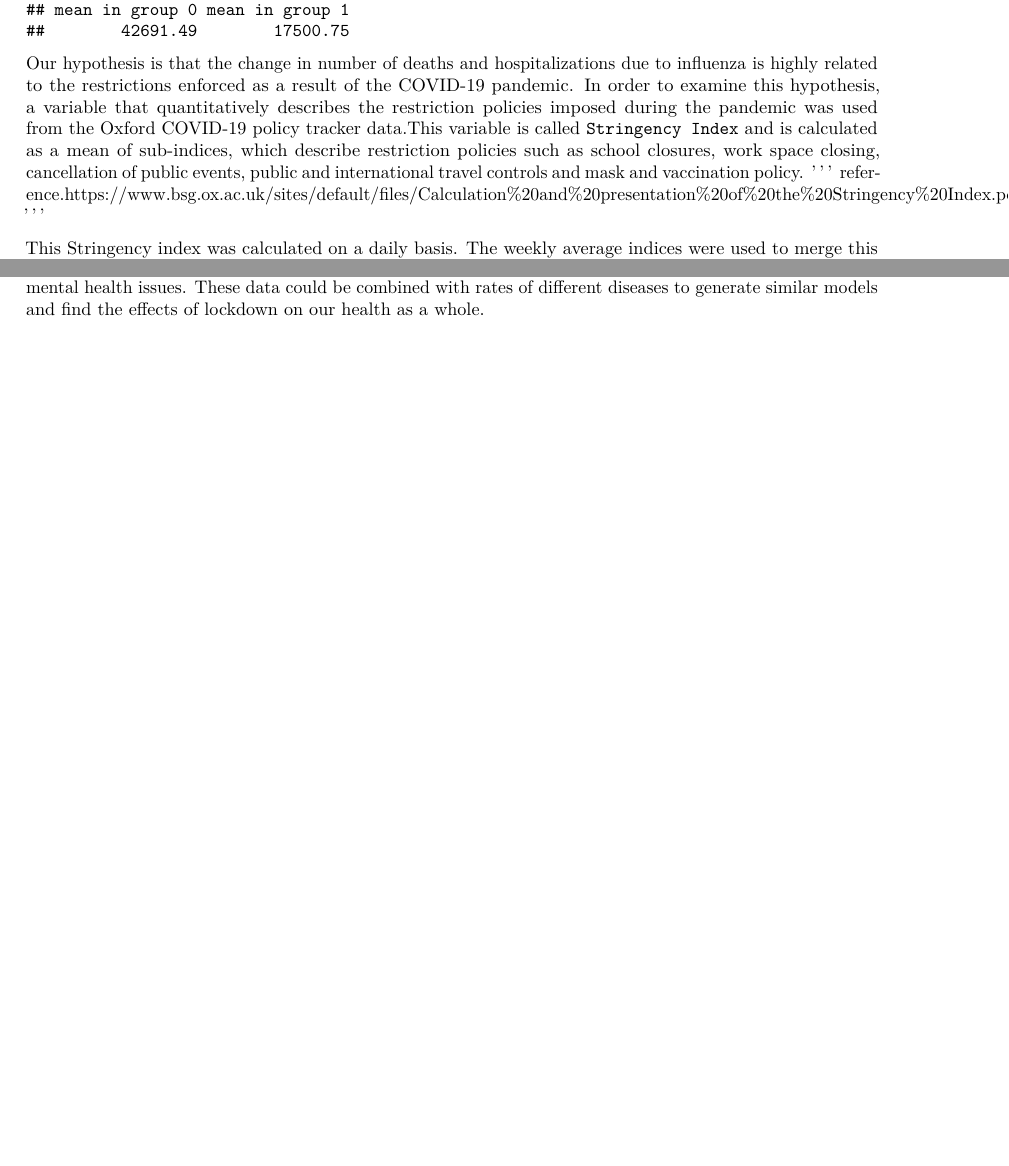
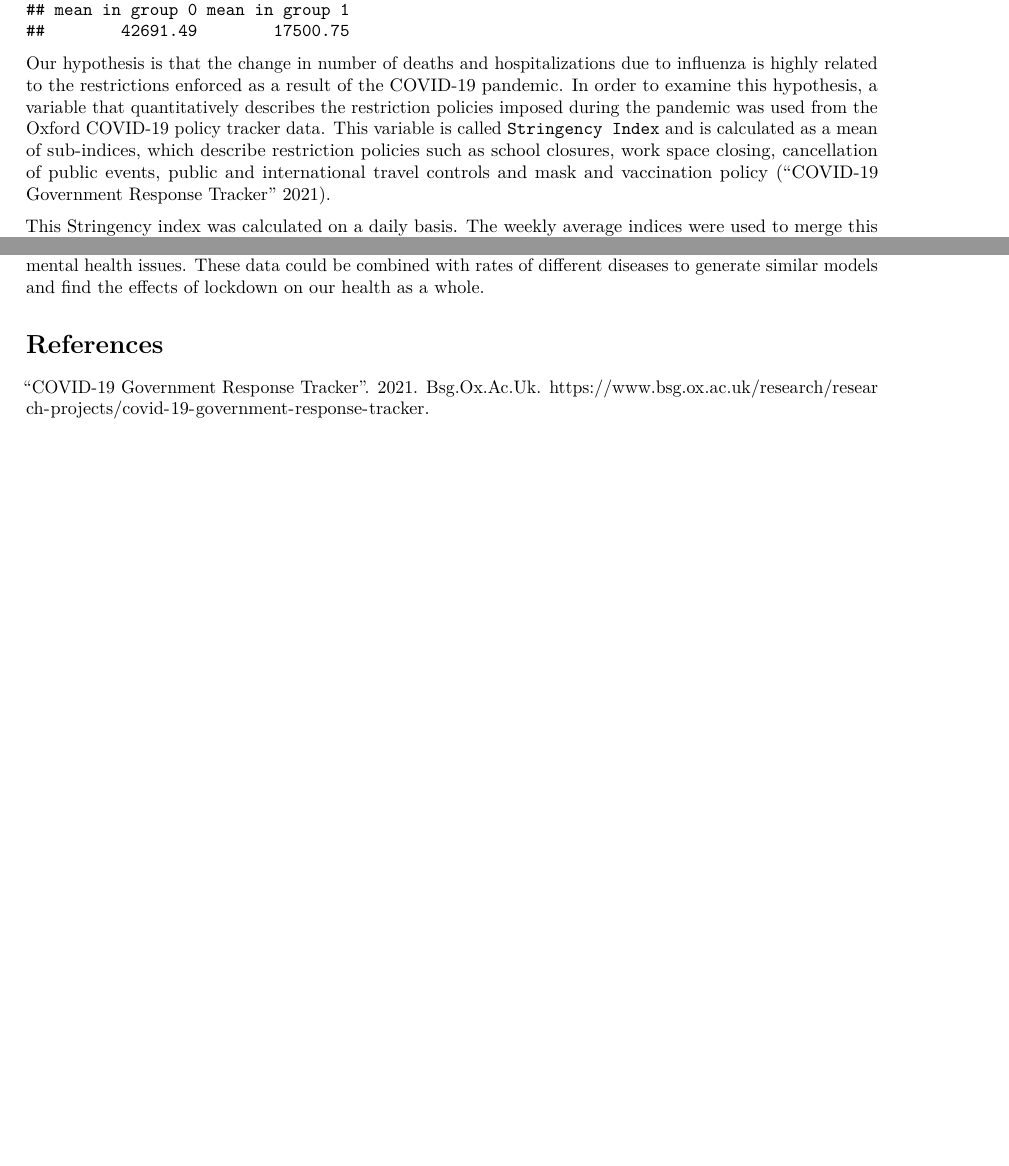
Before and after one commit to STA198F2021/TBD2, an R Markdown document (final report/finalreport_template.Rmd): two parts of pages 5 and 7 of 7, joined at a grey line, cut so that both start at the same text, the shorter picture padded with empty space. Rendered offline with R 4.5, knitr and Pandoc, then LaTeX, with nearby package versions; some code elsewhere in the file could not run offline.

Commit message:
added reference

````diff
--- a/final report/finalreport_template.Rmd
+++ b/final report/finalreport_template.Rmd
@@ -138,11 +138,7 @@ t.test(covid_flu_table$total_flu_patients~covid_flu_table$covidstatus,var.equal=
 ```
 
 
-
-
-Our hypothesis is  that the change in number of deaths and hospitalizations due to influenza is highly related to the restrictions enforced as a result of the COVID-19 pandemic. In order to examine this hypothesis, a variable that quantitatively describes the restriction policies imposed during the pandemic was used from the Oxford COVID-19 policy tracker data.This variable is called `Stringency Index` and is calculated as a mean of sub-indices, which describe restriction policies such as school closures, work space closing, cancellation of public events, public and international travel controls and mask and vaccination policy.
-''' reference.https://www.bsg.ox.ac.uk/sites/default/files/Calculation%20and%20presentation%20of%20the%20Stringency%20Index.pdf
-'''
+Our hypothesis is  that the change in number of deaths and hospitalizations due to influenza is highly related to the restrictions enforced as a result of the COVID-19 pandemic. In order to examine this hypothesis, a variable that quantitatively describes the restriction policies imposed during the pandemic was used from the Oxford COVID-19 policy tracker data. This variable is called `Stringency Index` and is calculated as a mean of sub-indices, which describe restriction policies such as school closures, work space closing, cancellation of public events, public and international travel controls and mask and vaccination policy ("COVID-19 Government Response Tracker" 2021).
 
 This Stringency index was calculated on a daily basis. The weekly average indices were used to merge this data with the influenza data. In order to visualize and better understand the relationship between the stringency index and influenza infections, we selected the five US states with the most COVID-19 cases recorded.
 
@@ -258,3 +254,7 @@ The results of the two linear models indeed support our initial hypothesis that
 The data demonstrate that the spread of influenza has been affected during the COVID-19 pandemic, and that this difference is explainable by the public health measures put in place to stop COVID-19. Both influenza deaths and influenza hospitalizations were predictable to a statistically significant degree when using linear models by the binary presence of the COVID-19 pandemic, indicating that the flu seasons during COVID were different from previous flu seasons. Additionally, within COVID, influenza deaths and hospitalizations were able to be explained by the explanatory variable of stringency index from Oxford University, a variable which draws on various anti-coronavirus measures to create a general measure of lockdowns, masking policies, and related measures. Each of these linear model terms had p values of less than .05 and confidence intervals which did not include the null hypothesis of 0 difference, indicating statistical significance. Each of the terms also had negative coefficients, the impact of the flu was reduced by being during the coronavirus pandemic and by increased stringency, when compared to normal years or no stringency measures.
 These results were expected, as influenza is a respiratory virus which spreads similarly to COVID-19, and many of the practices measured by the stringency index would logically also affect COVID-19. However, one unexpected result was that the number of deaths appeared to be more significantly affected by these variables than the hospitalization rate. The mortality of flu viruses varies from year to year, as observed in the data from previous years, but one potential reason for this difference is that hospitalization from COVID and the flu are non-exclusive, and dying from COVID and the flu are exclusive. This means that while measures related to the coronavirus may have prevented the spread of the flu, coronavirus itself likely did not, but populations which were already susceptible to dying to the flu may have been either reduced by coronavirus before they could be affected by the flu, or they were uniquely protective in a way that populations that were likely to be hospitalized but not die were not.
 The implications of this data could be explored further by comparing effects of measures across countries and globally, as well as comparing the effects of these measures on other diseases. Social distancing may have been less effective in many low-income countries or more effective in countries with collectivist cultures, and it may have prevented the spread of STIs or TB, while promoting mental health issues. These data could be combined with rates of different diseases to generate similar models and find the effects of lockdown on our health as a whole.
+
+# References
+
+"COVID-19 Government Response Tracker". 2021. Bsg.Ox.Ac.Uk. https://www.bsg.ox.ac.uk/research/research-projects/covid-19-government-response-tracker.
````
